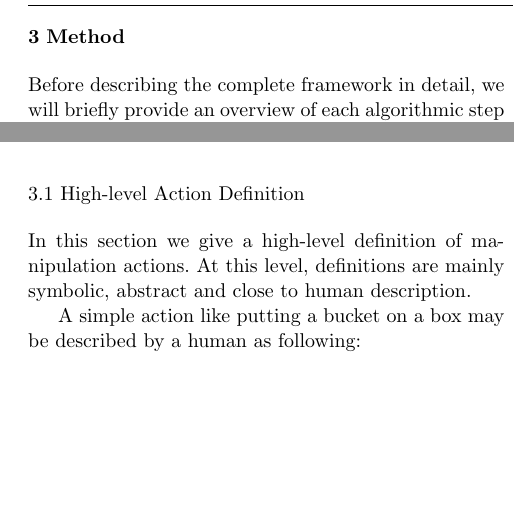
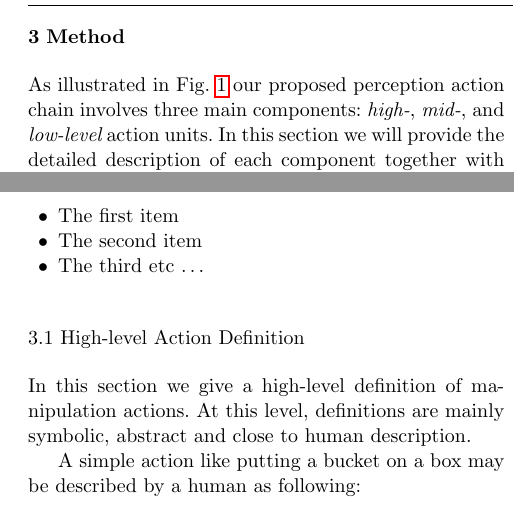
Before and after one commit to aksoyeren/paper, a LaTeX paper (paper_new.tex): two parts of the columns of page 3 of 14, joined at a grey line, cut so that both start at the same text, the shorter picture padded with empty space. Compiled offline with pdfLaTeX.

Commit message:
method is changed

```diff
--- a/paper_new.tex
+++ b/paper_new.tex
@@ -215,10 +215,14 @@ Thus, how to bring these two levels together remains a big challenge for robotic
 \section{Method}
 \label{sec:method}
 
-Before describing the complete framework in detail, we will briefly provide an overview of each algorithmic step illustrated in Fig.~\ref{fig:block_diagram}.
+As illustrated in Fig.~\ref{fig:per_act_cycle} our proposed perception action chain involves three main components: {\it high-}, {\it mid-}, and {\it low-level} action units. In this section we will provide the detailed description of each component together with their sub-elements as depicted in Fig.~\ref{fig:block_diagram}.
 
 
-
+\begin{itemize}
+  \item[$\bullet$] The first item
+  \item[$\bullet$] The second item
+  \item[$\bullet$] The third etc \ldots
+\end{itemize}
 
 
 %%%%%%%%%%%%%%%%%%%%%%%%%%%%%%%%%%%%%%%%%%%%%%%%%%%%%%%%%%%%%%%%%%%%%%%%%%%%%%%%%%%%%%%%%%%%%%%%%%%%%%%%%%%%%
```
Also changed, not shown: paper_new.tex (4 more changed lines).
